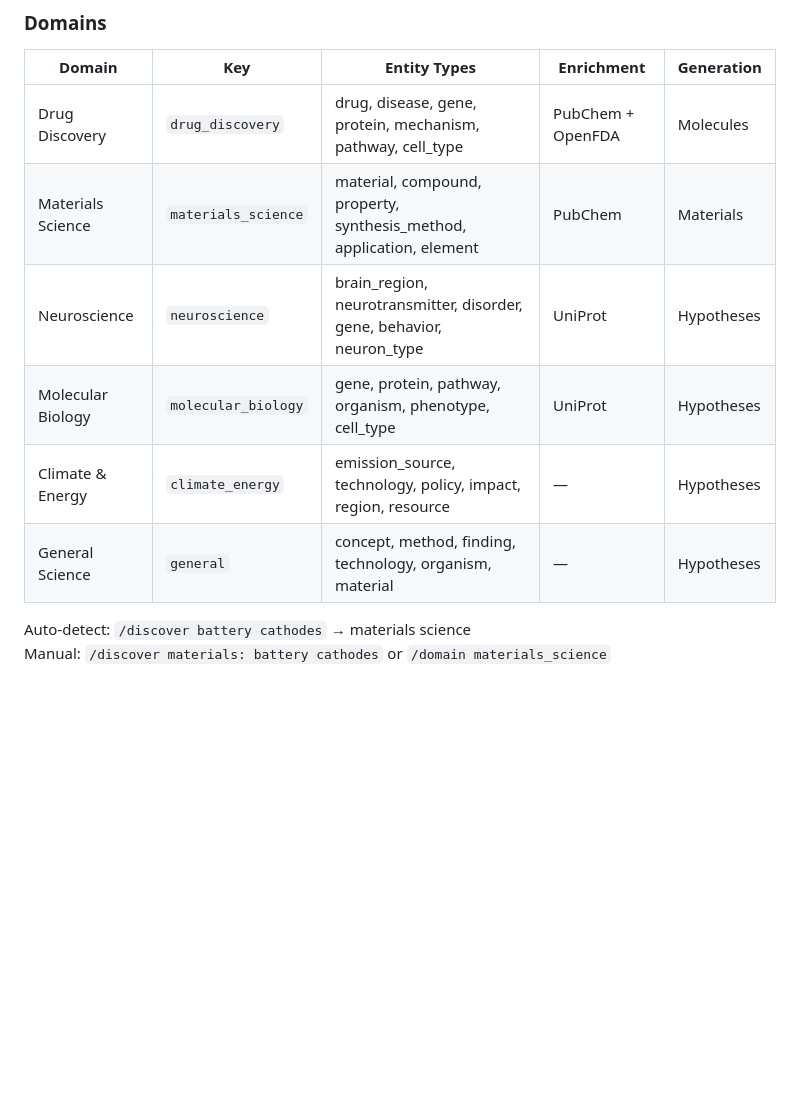
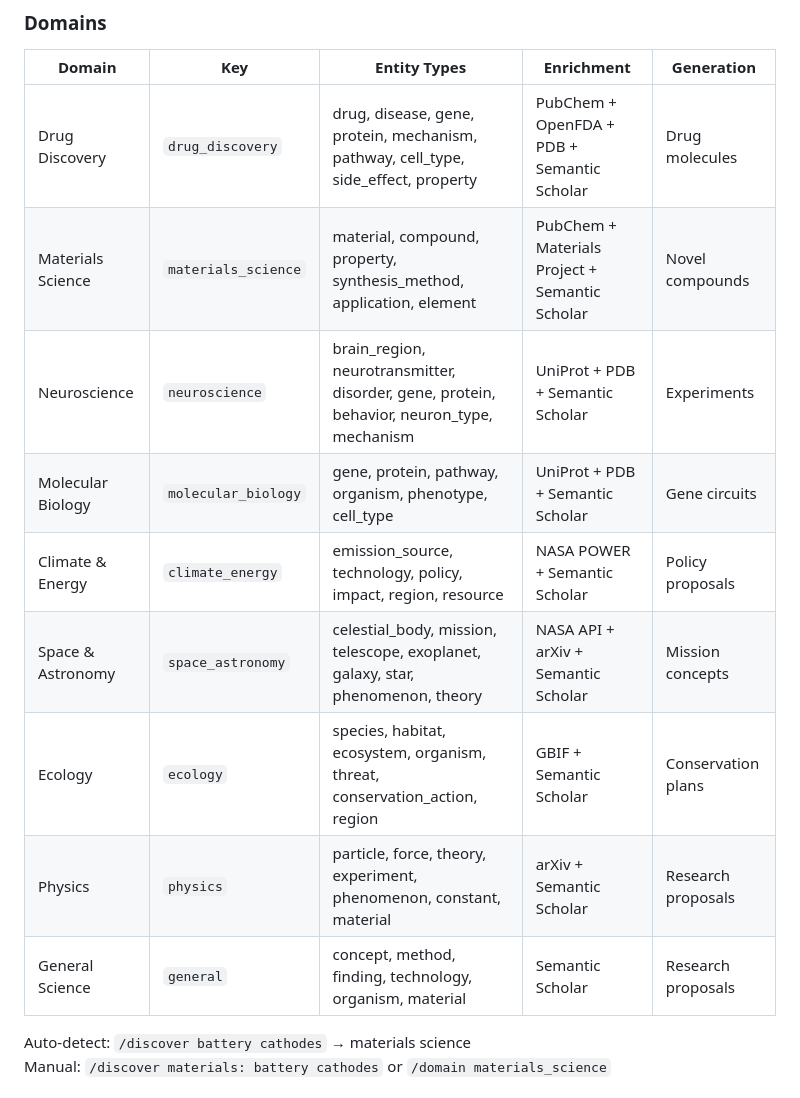
Before and after one commit to subhansh-dev/rumi, a Markdown page: README.md, the part around one of its changes. Rendered like a GitHub page; blank space fills up the shorter version.

```diff
--- a/README.md
+++ b/README.md
@@ -182,12 +182,15 @@ RUMI's **Discovery Engine** is a multi-domain scientific discovery pipeline —
 
 | Domain | Key | Entity Types | Enrichment | Generation |
 |--------|-----|-------------|------------|------------|
-| Drug Discovery | `drug_discovery` | drug, disease, gene, protein, mechanism, pathway, cell_type | PubChem + OpenFDA | Molecules |
-| Materials Science | `materials_science` | material, compound, property, synthesis_method, application, element | PubChem | Materials |
-| Neuroscience | `neuroscience` | brain_region, neurotransmitter, disorder, gene, behavior, neuron_type | UniProt | Hypotheses |
-| Molecular Biology | `molecular_biology` | gene, protein, pathway, organism, phenotype, cell_type | UniProt | Hypotheses |
-| Climate & Energy | `climate_energy` | emission_source, technology, policy, impact, region, resource | — | Hypotheses |
-| General Science | `general` | concept, method, finding, technology, organism, material | — | Hypotheses |
+| Drug Discovery | `drug_discovery` | drug, disease, gene, protein, mechanism, pathway, cell_type, side_effect, property | PubChem + OpenFDA + PDB + Semantic Scholar | Drug molecules |
+| Materials Science | `materials_science` | material, compound, property, synthesis_method, application, element | PubChem + Materials Project + Semantic Scholar | Novel compounds |
+| Neuroscience | `neuroscience` | brain_region, neurotransmitter, disorder, gene, protein, behavior, neuron_type, mechanism | UniProt + PDB + Semantic Scholar | Experiments |
+| Molecular Biology | `molecular_biology` | gene, protein, pathway, organism, phenotype, cell_type | UniProt + PDB + Semantic Scholar | Gene circuits |
+| Climate & Energy | `climate_energy` | emission_source, technology, policy, impact, region, resource | NASA POWER + Semantic Scholar | Policy proposals |
+| Space & Astronomy | `space_astronomy` | celestial_body, mission, telescope, exoplanet, galaxy, star, phenomenon, theory | NASA API + arXiv + Semantic Scholar | Mission concepts |
+| Ecology | `ecology` | species, habitat, ecosystem, organism, threat, conservation_action, region | GBIF + Semantic Scholar | Conservation plans |
+| Physics | `physics` | particle, force, theory, experiment, phenomenon, constant, material | arXiv + Semantic Scholar | Research proposals |
+| General Science | `general` | concept, method, finding, technology, organism, material | Semantic Scholar | Research proposals |
 
 Auto-detect: `/discover battery cathodes` → materials science
 Manual: `/discover materials: battery cathodes` or `/domain materials_science`
```
Also changed, not shown: other parts of README.md (+24 -10 lines).
